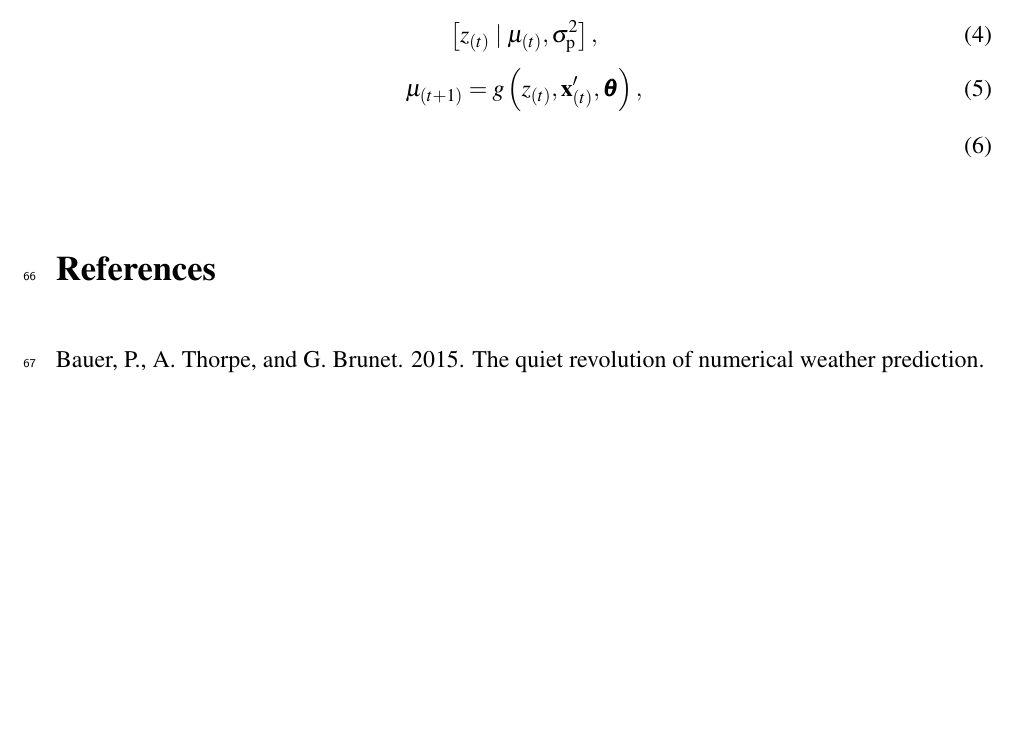
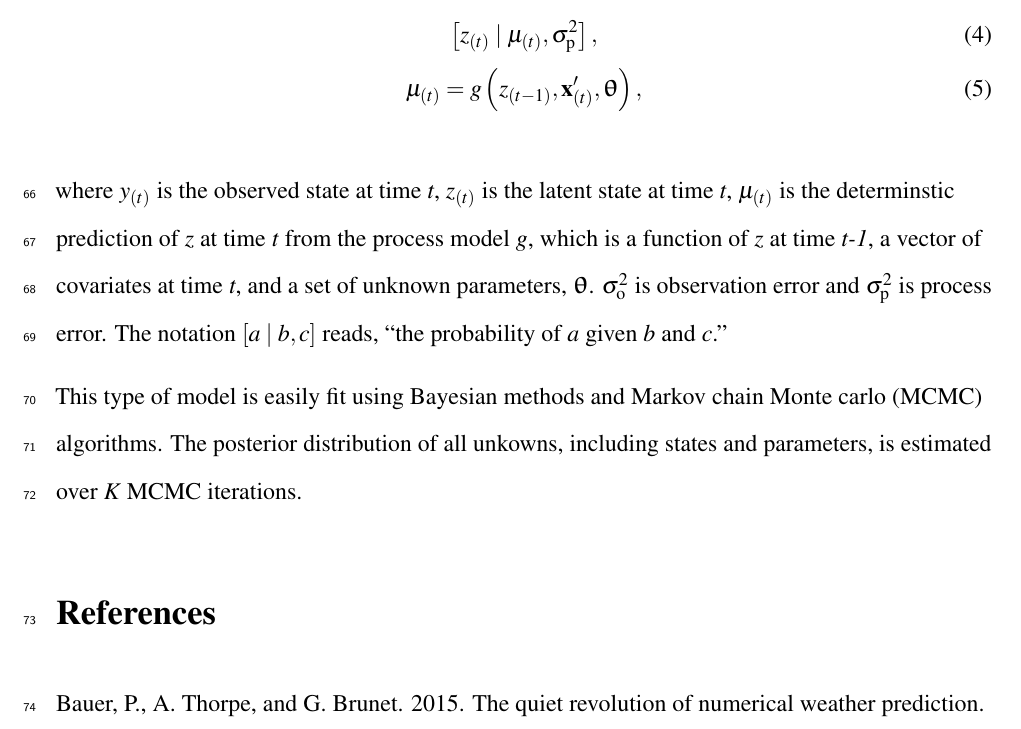
Before and after one commit to atredennick/forecast_partition, an R Markdown document (manuscript/forecast_partition_ms.Rmd): part of page 4 of 5, cut so that both start at the same text, the shorter picture padded with empty space. The pictures show the output file manuscript/forecast_partition_ms.pdf that the author committed with the source.

Commit message:
adds some details to model description

```diff
--- a/manuscript/forecast_partition_ms.Rmd
+++ b/manuscript/forecast_partition_ms.Rmd
@@ -9,6 +9,7 @@ output:
 geometry: left=1in, right=1in, top=1in, bottom=1in, headheight=12pt, letterpaper
 header-includes:
 - \usepackage{mathptmx}
+- \usepackage{upgreek}
 - \usepackage{bm}
 - \usepackage{setspace}
 - \usepackage{booktabs}
@@ -95,7 +96,15 @@ As a starting point, consider the general state-space model
 \begin{gather}
 \left[y_{(t)} \;|\; z_{(t)}, \sigma^2_{\text{o}}\right], \\
 \left[z_{(t)} \;|\; \mu_{(t)}, \sigma^2_{\text{p}}\right], \\
-\mu_{(t+1)} = g \left(z_{(t)},\textbf{x}'_{(t)}, \bm{\theta} \right), \\
+\mu_{(t)} = g \left(z_{(t-1)},\textbf{x}'_{(t)}, \bm{\uptheta} \right),
 \end{gather}
 
+\noindent{}where $y_{(t)}$ is the observed state at time *t*, $z_{(t)}$ is the latent state at time *t*, $\mu_{(t)}$ is the determinstic prediction of *z* at time *t* from the process model *g*, which is a function of *z* at time *t-1*, a vector of covariates at time *t*, and a set of unknown parameters, $\bm{\uptheta}$.
+$\sigma^2_{\text{o}}$ is observation error and $\sigma^2_{\text{p}}$ is process error.
+The notation $\left[a \;|\; b, c\right]$ reads, "the probability of *a* given *b* and *c*."
+
+This type of model is easily fit using Bayesian methods and Markov chain Monte carlo (MCMC) algorithms.
+The posterior distribution of all unkowns, including states and parameters, is estimated over *K* MCMC iterations.
+
+
 # References
```
Also changed, not shown: manuscript/forecast_partition_ms.pdf, manuscript/forecast_partition_ms.tex, 1 other file.
